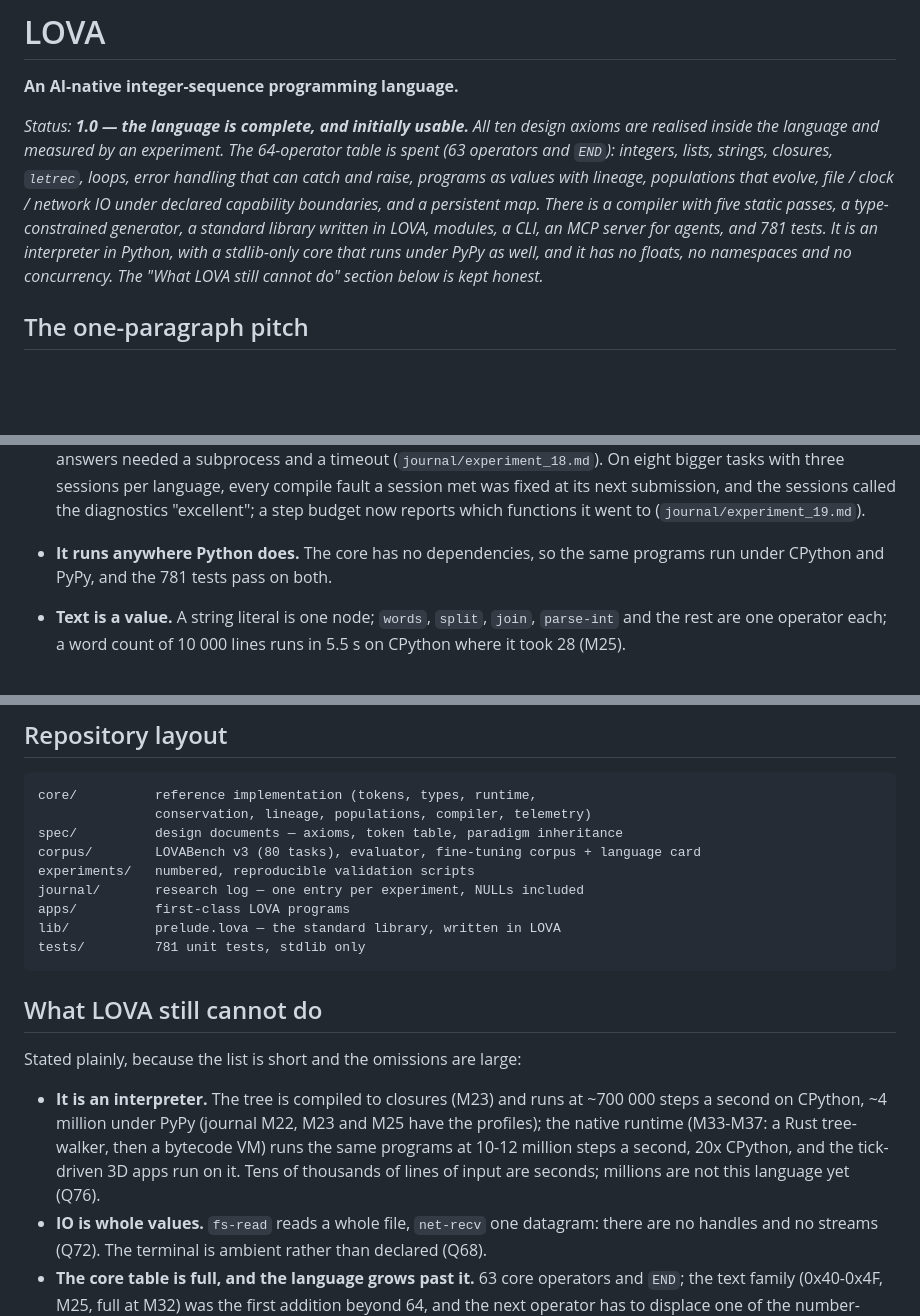
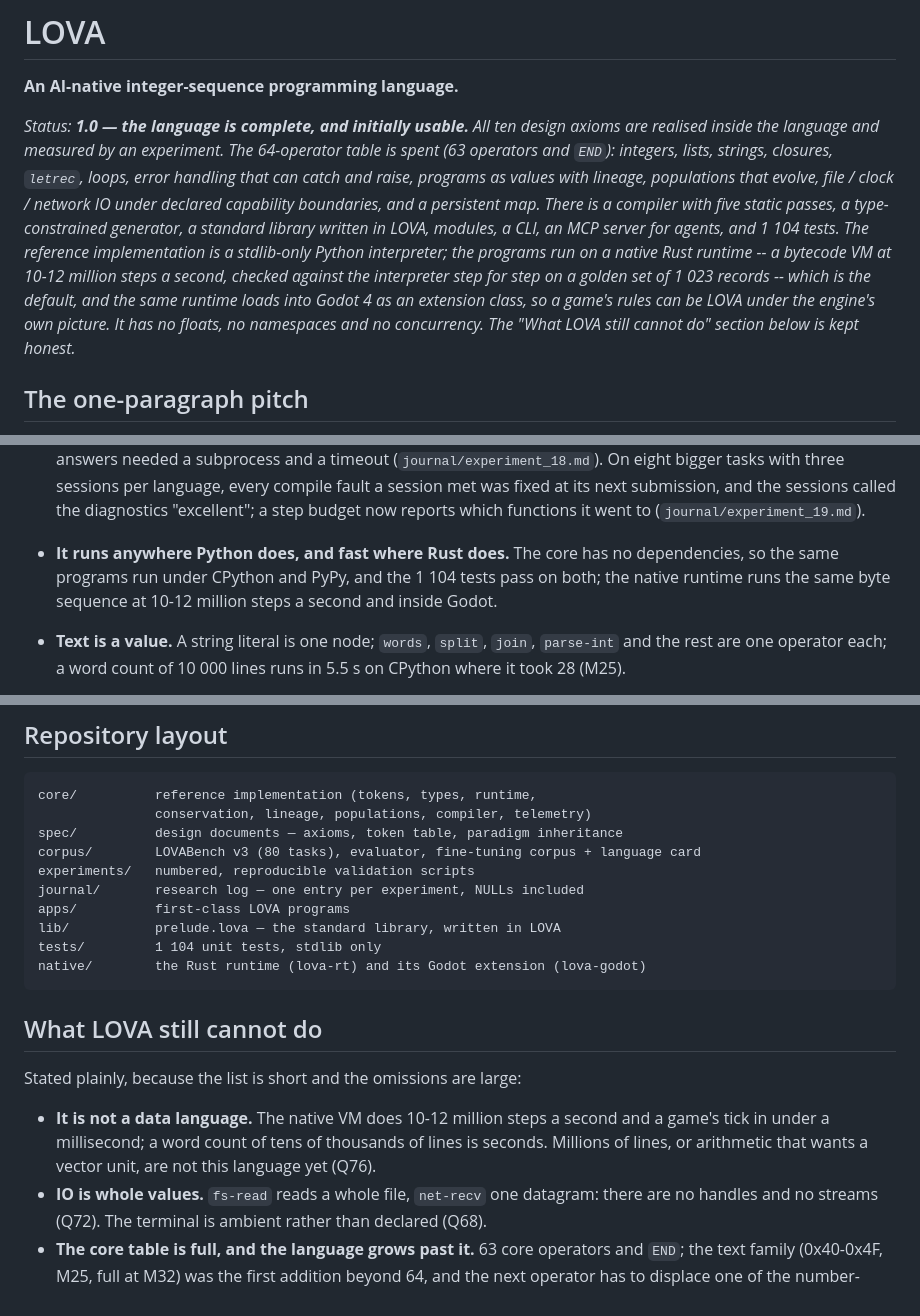
Before and after one commit to npcnpc09/lova-lang, a Markdown page: README.md, 3 parts joined by grey strips. GitHub-like rendering; blank space fills up the shorter version.

Commit message:
README: the front page says what the runtime is now -- a native VM at 10-12 M steps/s, 60 fps windows, the Godot extension; counts current
Co-Authored-By: Claude Opus 5 (1M context) <noreply@anthropic.com>

````diff
--- a/README.md
+++ b/README.md
@@ -10,10 +10,15 @@ that can catch and raise, programs as values with lineage, populations
 that evolve, file / clock / network IO under declared capability
 boundaries, and a persistent map. There is a compiler with five static
 passes, a type-constrained generator, a standard library written in
-LOVA, modules, a CLI, an MCP server for agents, and 781 tests. It is an
-interpreter in Python, with a stdlib-only core that runs under PyPy
-as well, and it has no floats, no namespaces and no concurrency. The
-"What LOVA still cannot do" section below is kept honest.*
+LOVA, modules, a CLI, an MCP server for agents, and 1 104 tests. The
+reference implementation is a stdlib-only Python interpreter; the
+programs run on a native Rust runtime -- a bytecode VM at 10-12
+million steps a second, checked against the interpreter step for step
+on a golden set of 1 023 records -- which is the default, and the same
+runtime loads into Godot 4 as an extension class, so a game's rules can
+be LOVA under the engine's own picture. It has no floats, no namespaces
+and no concurrency. The "What LOVA still cannot do" section below is
+kept honest.*
 
 ## The one-paragraph pitch
 
@@ -542,9 +547,10 @@ something and kept as a test. What they demonstrate:
   a session met was fixed at its next submission, and the sessions
   called the diagnostics "excellent"; a step budget now reports which
   functions it went to (`journal/experiment_19.md`).
-- **It runs anywhere Python does.** The core has no dependencies, so
-  the same programs run under CPython and PyPy, and the 781 tests pass
-  on both.
+- **It runs anywhere Python does, and fast where Rust does.** The core
+  has no dependencies, so the same programs run under CPython and PyPy,
+  and the 1 104 tests pass on both; the native runtime runs the same
+  byte sequence at 10-12 million steps a second and inside Godot.
 - **Text is a value.** A string literal is one node; `words`, `split`,
   `join`, `parse-int` and the rest are one operator each; a word count
   of 10 000 lines runs in 5.5 s on CPython where it took 28 (M25).
@@ -776,20 +782,19 @@ experiments/   numbered, reproducible validation scripts
 journal/       research log — one entry per experiment, NULLs included
 apps/          first-class LOVA programs
 lib/           prelude.lova — the standard library, written in LOVA
-tests/         781 unit tests, stdlib only
+tests/         1 104 unit tests, stdlib only
+native/        the Rust runtime (lova-rt) and its Godot extension (lova-godot)
 ```
 
 ## What LOVA still cannot do
 
 Stated plainly, because the list is short and the omissions are large:
 
-- **It is an interpreter.** The tree is compiled to closures (M23)
-  and runs at ~700 000 steps a second on CPython, ~4 million under
-  PyPy (journal M22, M23 and M25 have the profiles); the native
-  runtime (M33-M37: a Rust tree-walker, then a bytecode VM) runs the
-  same programs at 10-12 million steps a second, 20x CPython, and the
-  tick-driven 3D apps run on it. Tens of thousands of lines of
-  input are seconds; millions are not this language yet (Q76).
+- **It is not a data language.** The native VM does 10-12 million
+  steps a second and a game's tick in under a millisecond; a word
+  count of tens of thousands of lines is seconds. Millions of lines,
+  or arithmetic that wants a vector unit, are not this language yet
+  (Q76).
 - **IO is whole values.** `fs-read` reads a whole file, `net-recv` one
   datagram: there are no handles and no streams (Q72). The terminal is
   ambient rather than declared (Q68).
````
Also changed, not shown: other parts of README.md (+8 -8 lines).
